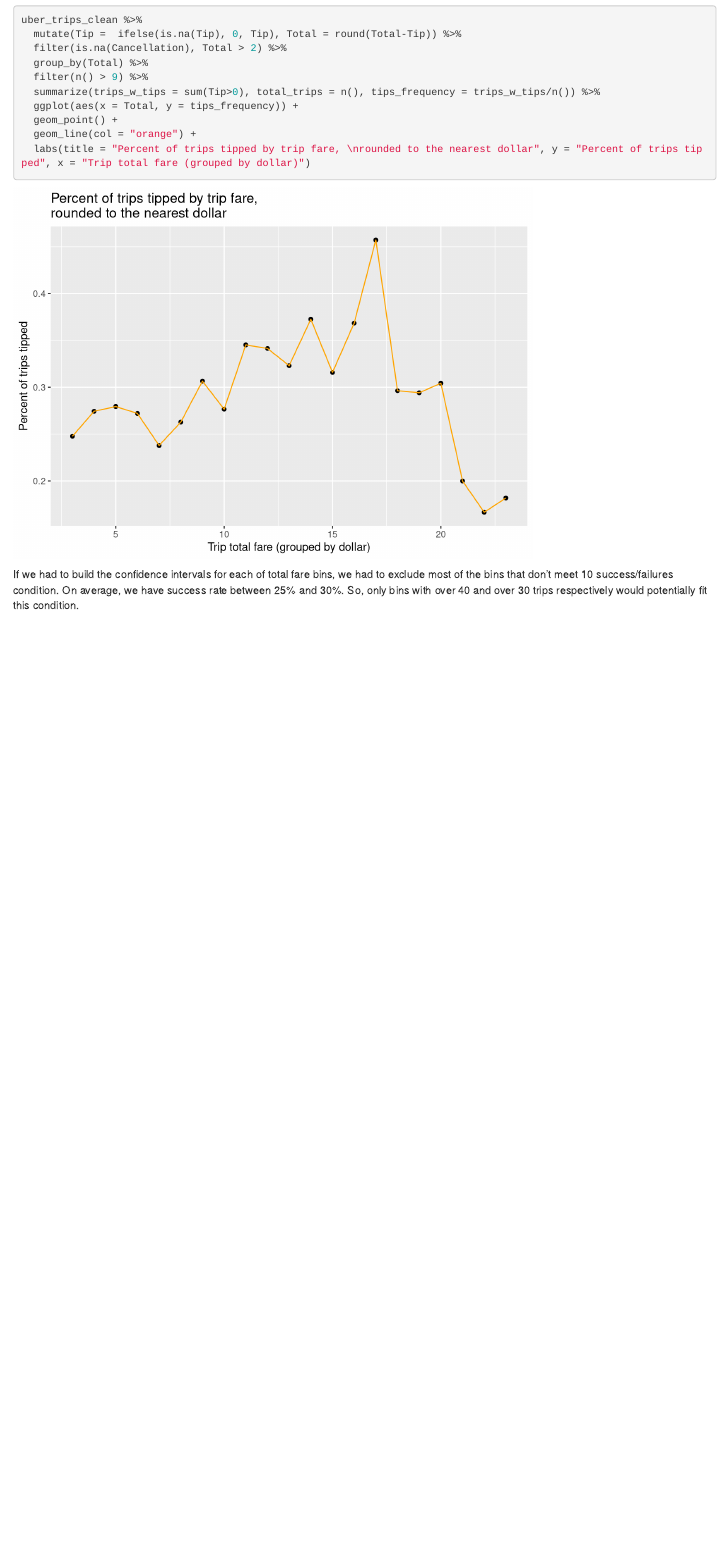
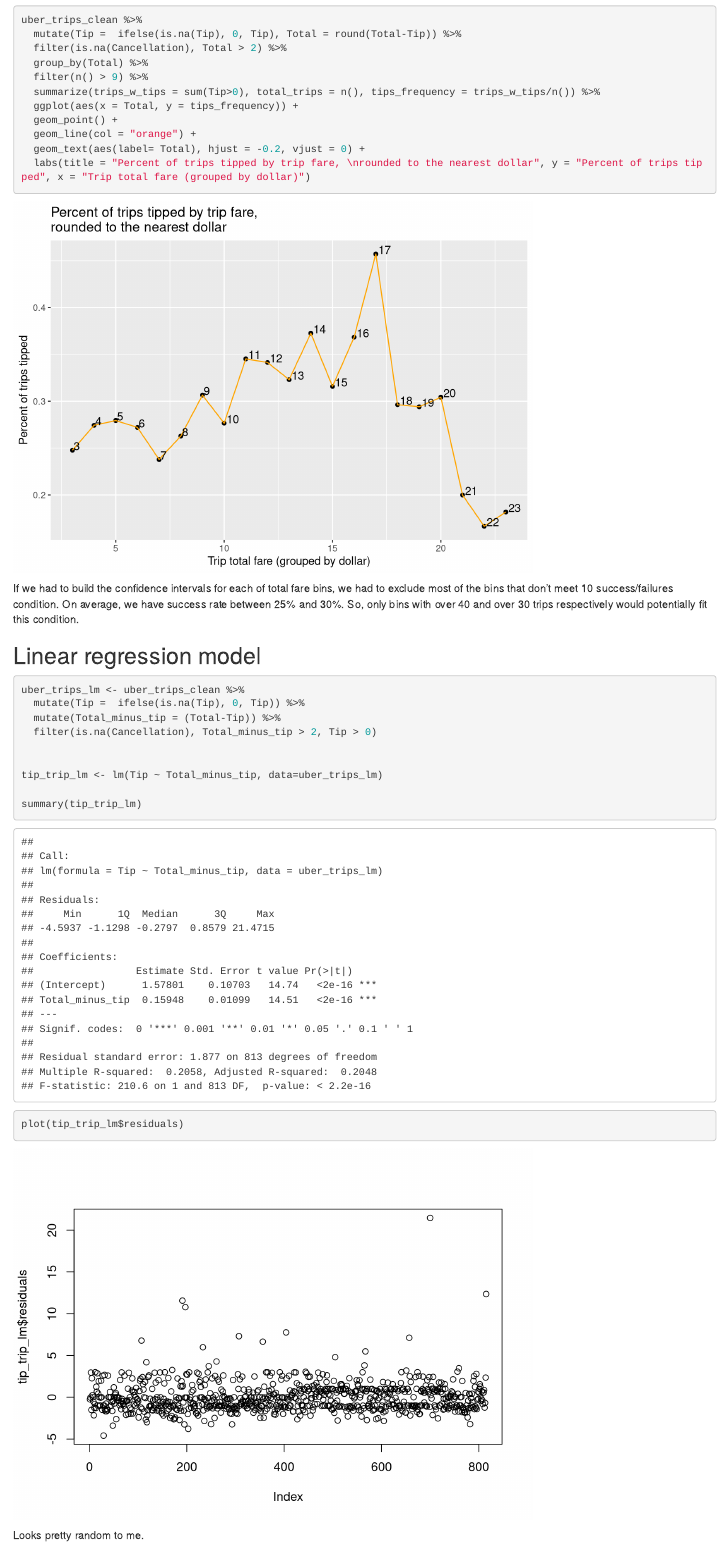
Before and after one commit to vkjet/UBER, an R Markdown document (uber.Rmd): the page in a window 1100 px wide, from 16220 px down. Rendered offline with R 4.5, knitr and Pandoc, with nearby package versions.

Commit message:
Some tweaks

````diff
--- a/uber.Rmd
+++ b/uber.Rmd
@@ -395,7 +395,7 @@ uber_trips_clean %>%
   ggplot(aes(x = Total, y = mean_tip)) +
   geom_point() +
   geom_line(col = "orange") +
-  #geom_text(aes(label= Total), hjust = -0.2, vjust = 0) +
+  geom_text(aes(label= Total), hjust = -0.2, vjust = 0) +
   labs(title = "Average tip conditional on tipping by trip fare, \nrounded to the nearest dollar", y = "Mean tip in USD (cond. on tipping)", x = "Trip total fare (grouped by dollar)")
 ```
 
@@ -427,7 +427,27 @@ uber_trips_clean %>%
   ggplot(aes(x = Total, y = tips_frequency)) +
   geom_point() +
   geom_line(col = "orange") +
+  geom_text(aes(label= Total), hjust = -0.2, vjust = 0) +
   labs(title = "Percent of trips tipped by trip fare, \nrounded to the nearest dollar", y = "Percent of trips tipped", x = "Trip total fare (grouped by dollar)")
 ```
 
 If we had to build the confidence intervals for each of total fare bins, we had to exclude most of the bins that don't meet 10 success/failures condition. On average, we have success rate between 25% and 30%. So, only bins with over 40 and over 30 trips respectively would potentially fit this condition.
+
+## Linear regression model
+
+```{r}
+uber_trips_lm <- uber_trips_clean %>%
+  mutate(Tip =  ifelse(is.na(Tip), 0, Tip)) %>%
+  mutate(Total_minus_tip = (Total-Tip)) %>%
+  filter(is.na(Cancellation), Total_minus_tip > 2, Tip > 0)
+
+
+tip_trip_lm <- lm(Tip ~ Total_minus_tip, data=uber_trips_lm)
+
+summary(tip_trip_lm)
+
+plot(tip_trip_lm$residuals)
+
+```
+
+Looks pretty random to me.
````
